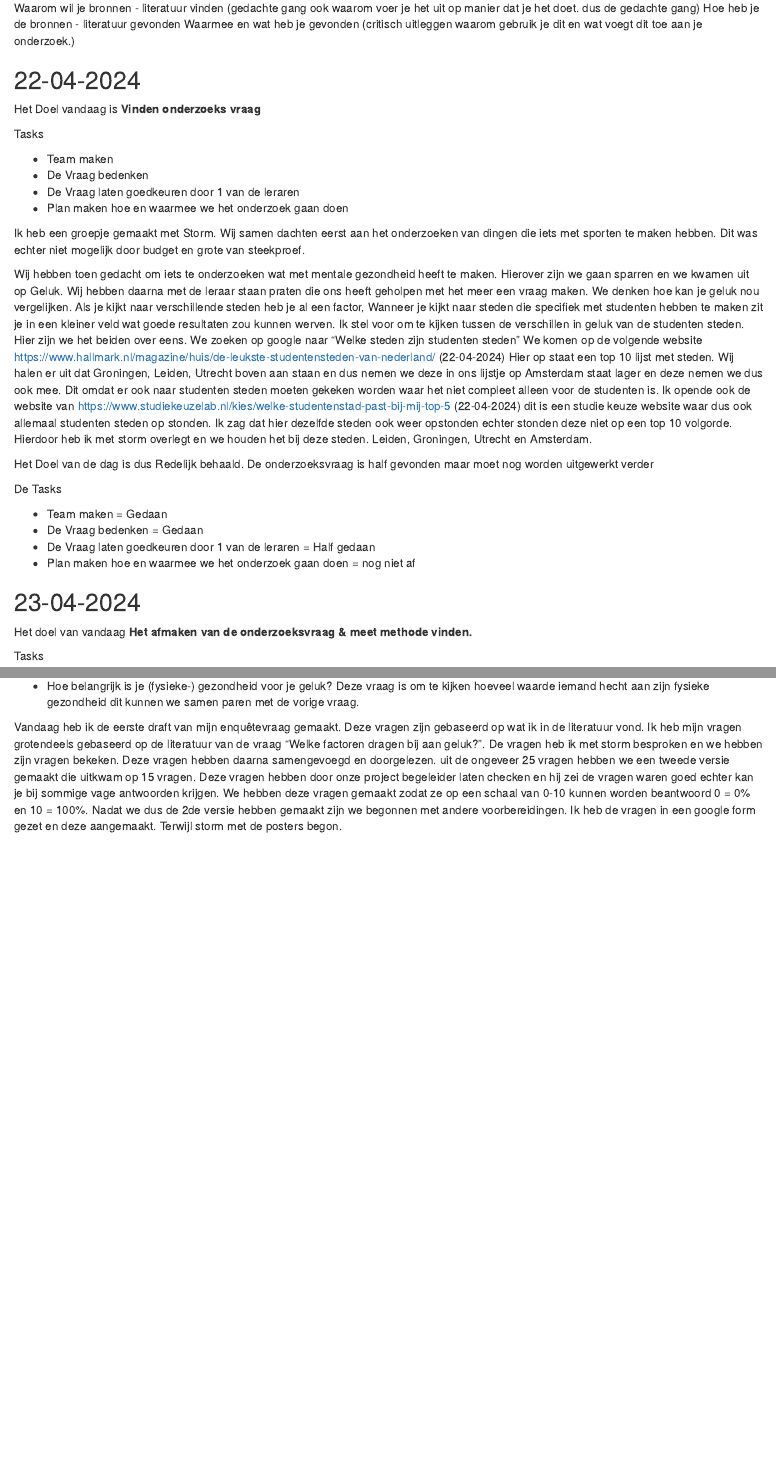
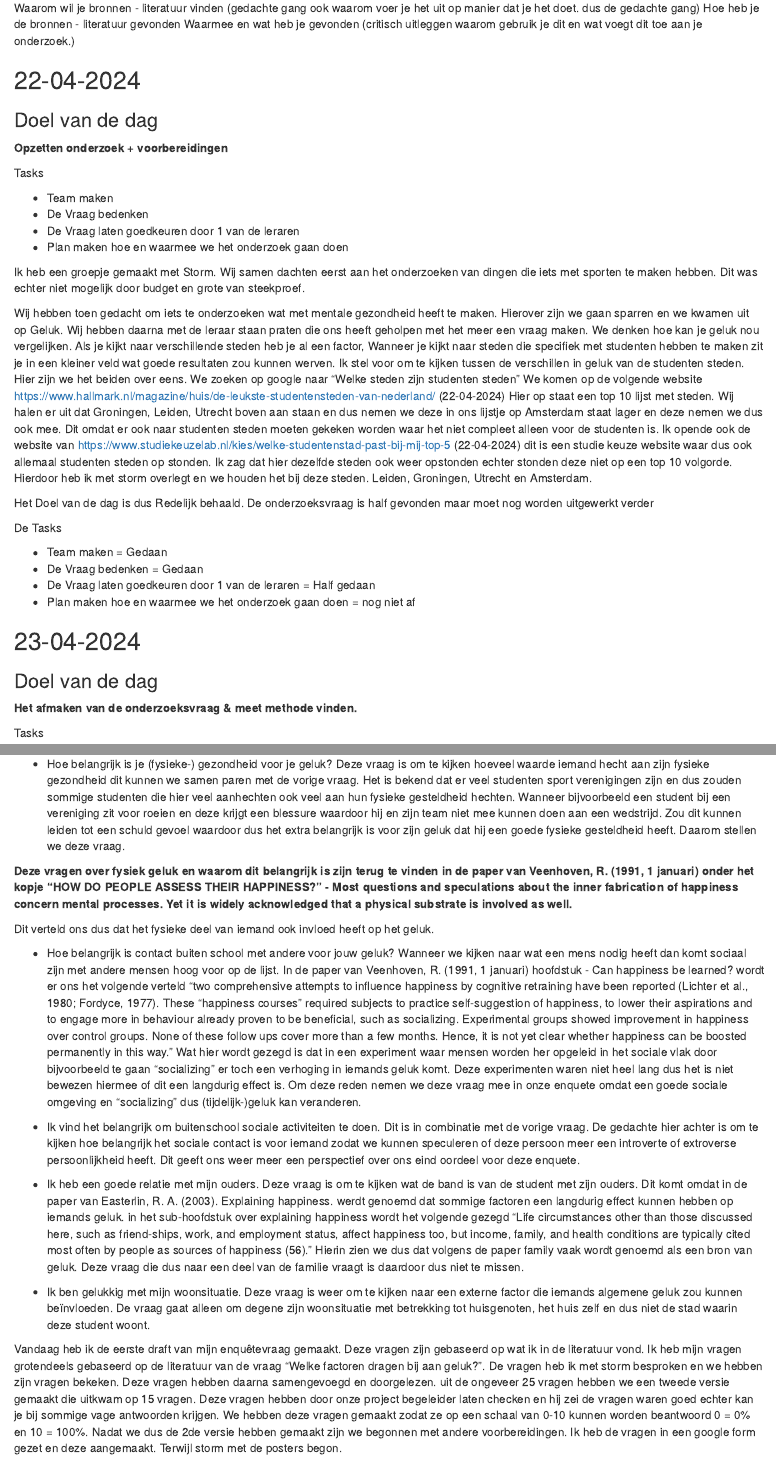
Before and after one commit to sstormpie/Onderzoek-Studentengeluk, an R Markdown document (Logboek-Jarno/Logboek-Jarno.Rmd): the page in a window 1100 px wide, from 430 px down, and a second part further down, joined at a grey line. Rendered offline with R 4.5, knitr and Pandoc, with nearby package versions.

Commit message:
Updated the days to the new template

```diff
--- a/Logboek-Jarno/Logboek-Jarno.Rmd
+++ b/Logboek-Jarno/Logboek-Jarno.Rmd
@@ -35,8 +35,9 @@ Waarmee en wat heb je gevonden (critisch uitleggen waarom gebruik je dit en wat
 
 ## 22-04-2024
 
-Het Doel vandaag is
-**Vinden onderzoeks vraag**
+### Doel van de dag
+
+**Opzetten onderzoek + voorbereidingen**
 
 Tasks
 
@@ -61,7 +62,8 @@ De Tasks
 - Plan maken hoe en waarmee we het onderzoek gaan doen = nog niet af
 
 ## 23-04-2024
-Het doel van vandaag
+
+### Doel van de dag
 **Het afmaken van de onderzoeksvraag & meet methode vinden.**
 
 Tasks
@@ -165,7 +168,20 @@ Deze literatuur heeft me gebracht op wat vragen
 
 - Ben je gelukkig met je fysieke gesteldheid. De fysieke gesteldheid is per persoon anders qua invloed op het geluk. Wanneer we kijken naar mensen die veel sporten is er een mentale aandoening genaamd "Body Dysmorphic Disorder" ook wel body dysmorphia. Deze mentale aandoening kan in lichte en zwaardere vormen voorkomen. De reden dat we deze specifiek benoemen is omdat deze vrij vaak voorkomt in de groepen tieners - jong volwassenen. Het komt er op neer dat een persoon met body dysmorphia vaak zichzelf slechter ziet dan wat werkelijkheid is. Dit kan een langdurig effect hebben op iemands mentale gezondheid en geluk.
 
-- Hoe belangrijk is je (fysieke-) gezondheid voor je geluk? Deze vraag is om te kijken hoeveel waarde iemand hecht aan zijn fysieke gezondheid dit kunnen we samen paren met de vorige vraag.
+- Hoe belangrijk is je (fysieke-) gezondheid voor je geluk? Deze vraag is om te kijken hoeveel waarde iemand hecht aan zijn fysieke gezondheid dit kunnen we samen paren met de vorige vraag. Het is bekend dat er veel studenten sport verenigingen zijn en dus zouden sommige studenten die hier veel aanhechten ook veel aan hun fysieke gesteldheid hechten. Wanneer bijvoorbeeld een student bij een vereniging zit voor roeien en deze krijgt een blessure waardoor hij en zijn team niet mee kunnen doen aan een wedstrijd. Zou dit kunnen leiden tot een schuld gevoel waardoor dus het extra belangrijk is voor zijn geluk dat hij een goede fysieke gesteldheid heeft. Daarom stellen we deze vraag.
+
+**Deze vragen over fysiek geluk en waarom dit belangrijk is zijn terug te vinden in de paper van Veenhoven, R. (1991, 1 januari) onder het kopje "HOW DO PEOPLE ASSESS THEIR HAPPINESS?" - Most questions and speculations about the inner fabrication of happiness concern mental processes. Yet it is widely acknowledged that a physical substrate is involved as well.**
+
+Dit verteld ons dus dat het fysieke deel van iemand ook invloed heeft op het geluk.
+
+
+- Hoe belangrijk is contact buiten school met andere voor jouw geluk? Wanneer we kijken naar wat een mens nodig heeft dan komt sociaal zijn met andere mensen hoog voor op de lijst. In de paper van Veenhoven, R. (1991, 1 januari) hoofdstuk - Can happiness be learned? wordt er ons het volgende verteld "two comprehensive attempts to influence happiness by cognitive retraining have been reported (Lichter et al., 1980; Fordyce, 1977). These “happiness courses” required subjects to practice self-suggestion of happiness, to lower their aspirations and to engage more in behaviour already proven to be beneficial, such as socializing. Experimental groups showed improvement in happiness over control groups. None of these follow ups cover more than a few months. Hence, it is not yet clear whether happiness can be boosted permanently in this way." Wat hier wordt gezegd is dat in een experiment waar mensen worden her opgeleid in het sociale vlak door bijvoorbeeld te gaan "socializing" er toch een verhoging in iemands geluk komt. Deze experimenten waren niet heel lang dus het is niet bewezen hiermee of dit een langdurig effect is. Om deze reden nemen we deze vraag mee in onze enquete omdat een goede sociale omgeving en "socializing" dus (tijdelijk-)geluk kan veranderen.
+
+- Ik vind het belangrijk om buitenschool sociale activiteiten te doen. Dit is in combinatie met de vorige vraag. De gedachte hier achter is om te kijken hoe belangrijk het sociale contact is voor iemand zodat we kunnen speculeren of deze persoon meer een introverte of extroverse persoonlijkheid heeft. Dit geeft ons weer meer een perspectief over ons eind oordeel voor deze enquete.
+
+- Ik heb een goede relatie met mijn ouders. Deze vraag is om te kijken wat de band is van de student met zijn ouders. Dit komt omdat in de paper van Easterlin, R. A. (2003). Explaining happiness. werdt genoemd dat sommige factoren een langdurig effect kunnen hebben op iemands geluk. in het sub-hoofdstuk over explaining happiness wordt het volgende gezegd "Life circumstances other than those discussed here, such as friend-ships, work, and employment status, affect happiness too, but income, family, and health conditions are typically cited most often by people as sources of happiness (56)." Hierin zien we dus dat volgens de paper family vaak wordt genoemd als een bron van geluk. Deze vraag die dus naar een deel van de familie vraagt is daardoor dus niet te missen.
+
+- Ik ben gelukkig met mijn woonsituatie. Deze vraag is weer om te kijken naar een externe factor die iemands algemene geluk zou kunnen beïnvloeden. De vraag gaat alleen om degene zijn woonsituatie met betrekking tot huisgenoten, het huis zelf en dus niet de stad waarin deze student woont.
 
 Vandaag heb ik de eerste draft van mijn enquêtevraag gemaakt. Deze vragen zijn gebaseerd op wat ik in de literatuur vond. Ik heb mijn vragen grotendeels gebaseerd op de literatuur van de vraag "Welke factoren dragen bij aan geluk?". De vragen heb ik met storm besproken en we hebben zijn vragen bekeken. Deze vragen hebben daarna samengevoegd en doorgelezen. uit de ongeveer 25 vragen hebben we een tweede versie gemaakt die uitkwam op 15 vragen. Deze vragen hebben door onze project begeleider laten checken en hij zei de vragen waren goed echter kan je bij sommige vage antwoorden krijgen. We hebben deze vragen gemaakt zodat ze op een schaal van 0-10 kunnen worden beantwoord 0 = 0% en 10 = 100%. Nadat we dus de 2de versie hebben gemaakt zijn we begonnen met andere voorbereidingen. Ik heb de vragen in een google form gezet en deze aangemaakt. Terwijl storm met de posters begon.
 
```
Also changed, not shown: Logboek-Jarno/Logboek-Jarno.html, Logboek-Jarno/Logboek-Jarno.Rmd (7 more changed lines).
